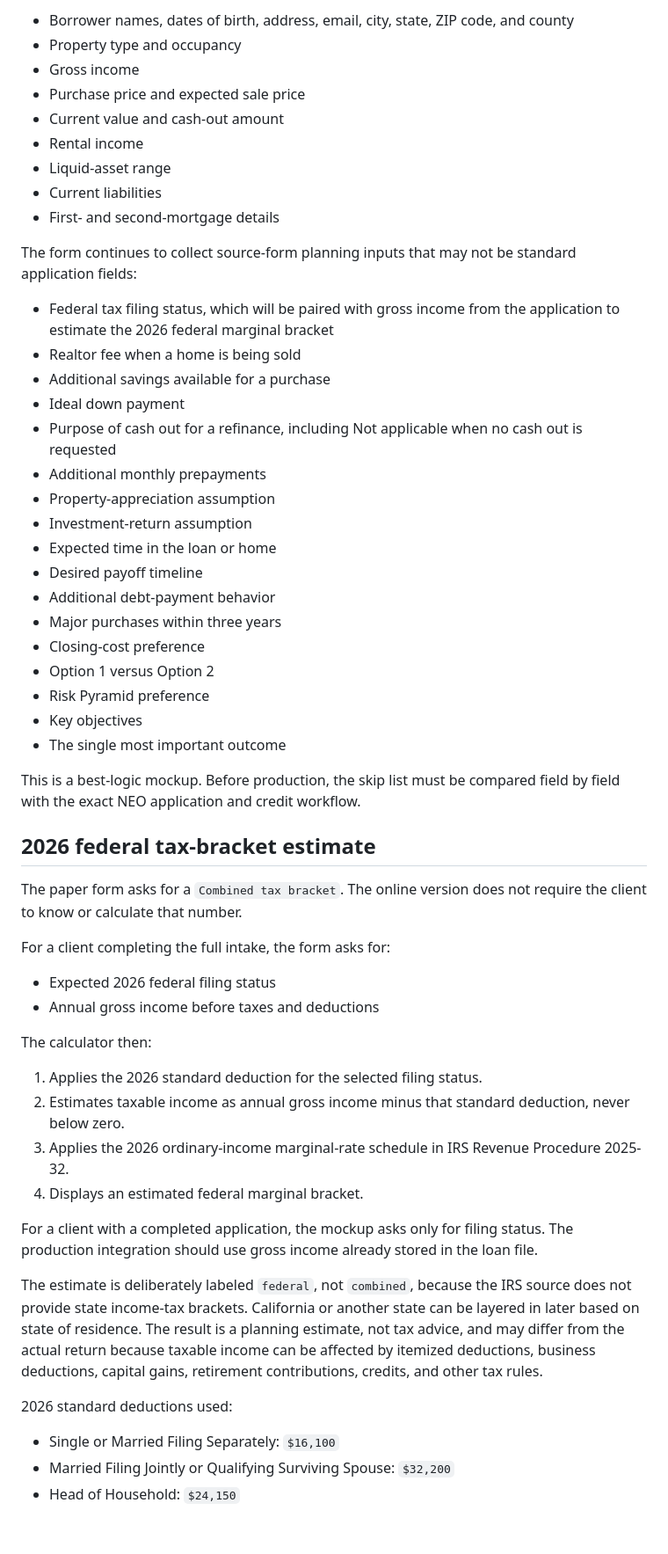
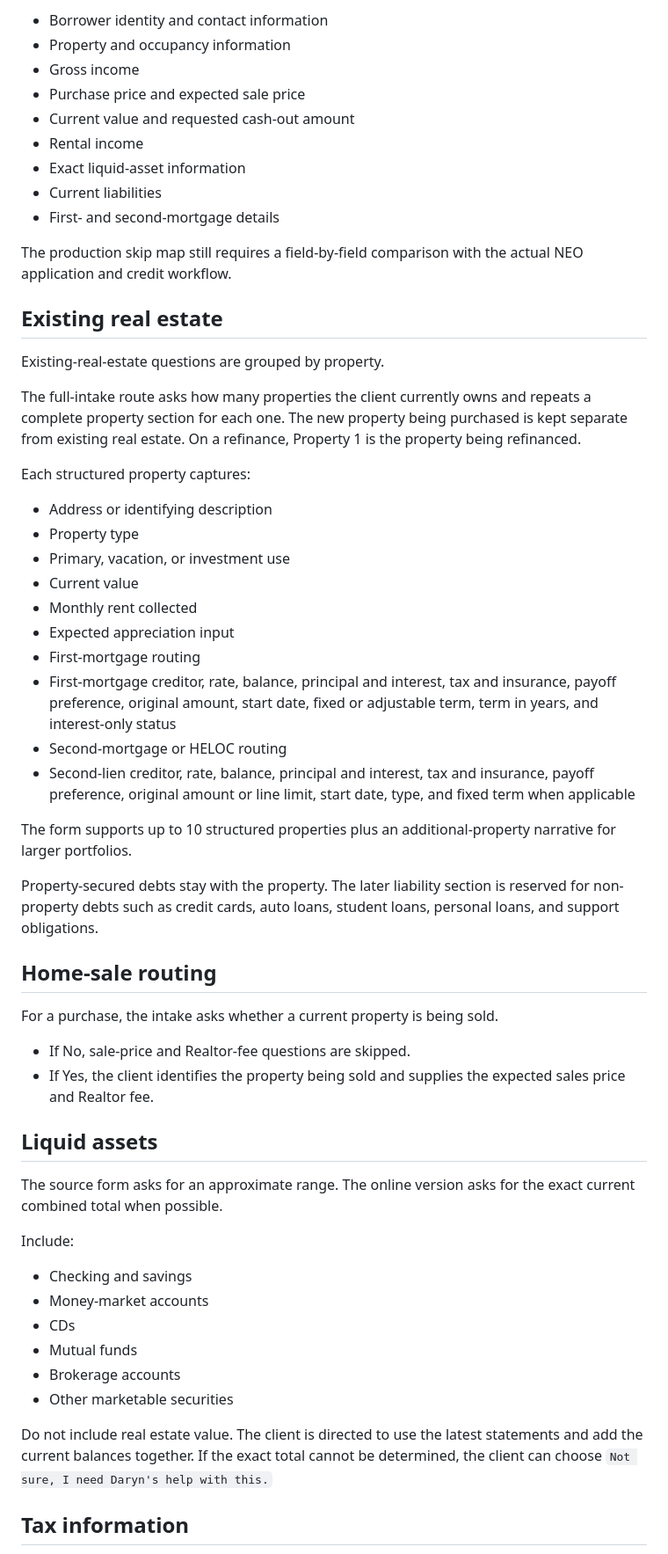
Before and after one commit to darynfillis/darynfillis-website, a Markdown page: docs/strategy-intake-spec.md, the part around one of its changes. Shown at 88% size. Rendered like a GitHub page; blank space fills up the shorter version.

Commit message:
Document exact assets, refinance closing costs, and help-answer rules

```diff
--- a/docs/strategy-intake-spec.md
+++ b/docs/strategy-intake-spec.md
@@ -31,58 +68,60 @@ When the client confirms both the online application and credit report are compl
 
-- Borrower names, dates of birth, address, email, city, state, ZIP code, and county
-- Property type and occupancy
+- Borrower identity and contact information
+- Property and occupancy information
 - Gross income
 - Purchase price and expected sale price
-- Current value and cash-out amount
+- Current value and requested cash-out amount
 - Rental income
-- Liquid-asset range
+- Exact liquid-asset information
 - Current liabilities
 - First- and second-mortgage details
 
-The form continues to collect source-form planning inputs that may not be standard application fields:
+The production skip map still requires a field-by-field comparison with the actual NEO application and credit workflow.
 
-- Federal tax filing status, which will be paired with gross income from the application to estimate the 2026 federal marginal bracket
-- Realtor fee when a home is being sold
-- Additional savings available for a purchase
-- Ideal down payment
-- Purpose of cash out for a refinance, including Not applicable when no cash out is requested
-- Additional monthly prepayments
-- Property-appreciation assumption
-- Investment-return assumption
-- Expected time in the loan or home
-- Desired payoff timeline
-- Additional debt-payment behavior
-- Major purchases within three years
-- Closing-cost preference
-- Option 1 versus Option 2
-- Risk Pyramid preference
-- Key objectives
-- The single most important outcome
+## Existing real estate
 
-This is a best-logic mockup. Before production, the skip list must be compared field by field with the exact NEO application and credit workflow.
+Existing-real-estate questions are grouped by property.
 
-## 2026 federal tax-bracket estimate
+The full-intake route asks how many properties the client currently owns and repeats a complete property section for each one. The new property being purchased is kept separate from existing real estate. On a refinance, Property 1 is the property being refinanced.
 
-The paper form asks for a `Combined tax bracket`. The online version does not require the client to know or calculate that number.
+Each structured property captures:
 
-For a client completing the full intake, the form asks for:
+- Address or identifying description
+- Property type
+- Primary, vacation, or investment use
+- Current value
+- Monthly rent collected
+- Expected appreciation input
+- First-mortgage routing
+- First-mortgage creditor, rate, balance, principal and interest, tax and insurance, payoff preference, original amount, start date, fixed or adjustable term, term in years, and interest-only status
+- Second-mortgage or HELOC routing
+- Second-lien creditor, rate, balance, principal and interest, tax and insurance, payoff preference, original amount or line limit, start date, type, and fixed term when applicable
 
-- Expected 2026 federal filing status
-- Annual gross income before taxes and deductions
+The form supports up to 10 structured properties plus an additional-property narrative for larger portfolios.
 
-The calculator then:
+Property-secured debts stay with the property. The later liability section is reserved for non-property debts such as credit cards, auto loans, student loans, personal loans, and support obligations.
 
-1. Applies the 2026 standard deduction for the selected filing status.
-2. Estimates taxable income as annual gross income minus that standard deduction, never below zero.
-3. Applies the 2026 ordinary-income marginal-rate schedule in IRS Revenue Procedure 2025-32.
-4. Displays an estimated federal marginal bracket.
+## Home-sale routing
 
-For a client with a completed application, the mockup asks only for filing status. The production integration should use gross income already stored in the loan file.
+For a purchase, the intake asks whether a current property is being sold.
 
-The estimate is deliberately labeled `federal`, not `combined`, because the IRS source does not provide state income-tax brackets. California or another state can be layered in later based on state of residence. The result is a planning estimate, not tax advice, and may differ from the actual return because taxable income can be affected by itemized deductions, business deductions, capital gains, retirement contributions, credits, and other tax rules.
+- If No, sale-price and Realtor-fee questions are skipped.
+- If Yes, the client identifies the property being sold and supplies the expected sales price and Realtor fee.
 
-2026 standard deductions used:
+## Liquid assets
 
-- Single or Married Filing Separately: `$16,100`
-- Married Filing Jointly or Qualifying Surviving Spouse: `$32,200`
-- Head of Household: `$24,150`
+The source form asks for an approximate range. The online version asks for the exact current combined total when possible.
+
+Include:
+
+- Checking and savings
+- Money-market accounts
+- CDs
+- Mutual funds
+- Brokerage accounts
+- Other marketable securities
+
+Do not include real estate value. The client is directed to use the latest statements and add the current balances together. If the exact total cannot be determined, the client can choose `Not sure, I need Daryn's help with this.`
+
+## Tax information
+
```
Also changed, not shown: other parts of docs/strategy-intake-spec.md (+73 -26 lines).
